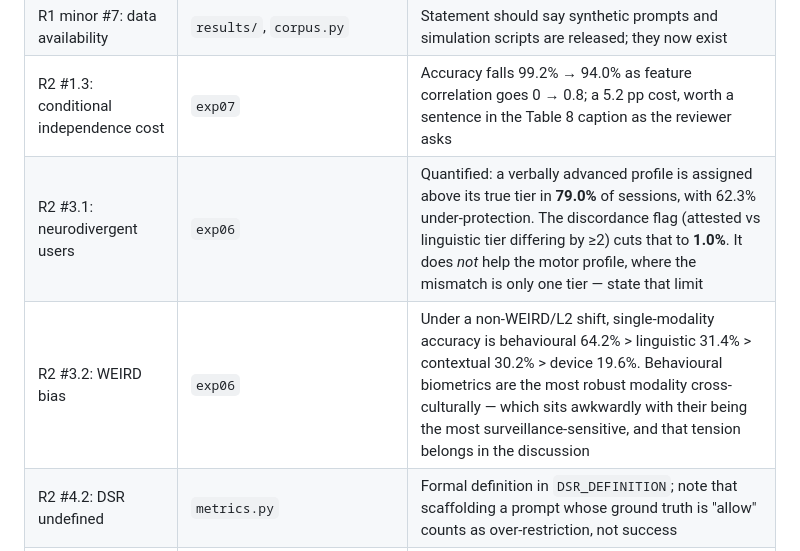
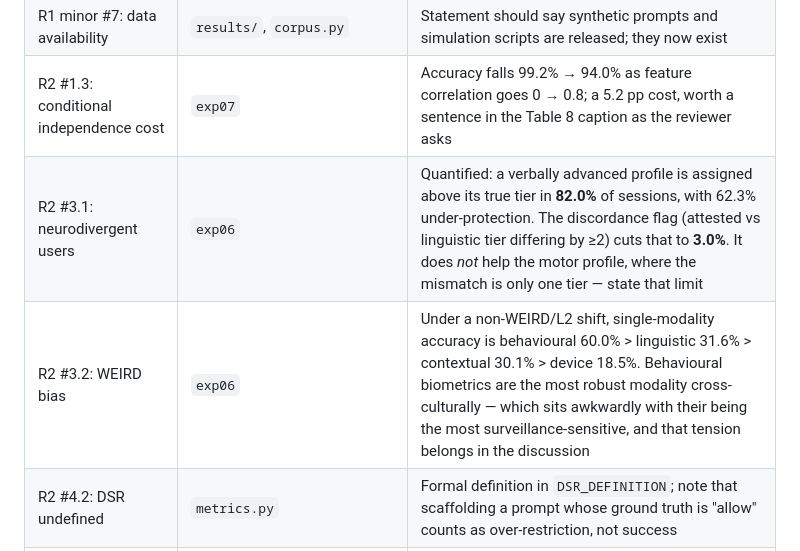
Before and after one commit to Abraheem13/safenest, a Markdown page: REVISION_NOTES.md, the part around the change. Rendered like a GitHub page.

Commit message:
Sync stale exp06 figures in revision notes

```diff
--- a/REVISION_NOTES.md
+++ b/REVISION_NOTES.md
@@ -132,8 +132,8 @@ residual errors fall to t1 (the fail-safe floor), i.e. they are over-protection.
 | R1 minor #6: over-restriction for advanced young learners | `exp04`, `exp06` | NPL over-restricts 20.6% against the rubric, concentrated in code/essay at t2; the no-Socratic ablation more than doubles it to 44.0%, which is the evidence that the Socratic mechanism earns its place |
 | R1 minor #7: data availability | `results/`, `corpus.py` | Statement should say synthetic prompts and simulation scripts are released; they now exist |
 | R2 #1.3: conditional independence cost | `exp07` | Accuracy falls 99.2% → 94.0% as feature correlation goes 0 → 0.8; a 5.2 pp cost, worth a sentence in the Table 8 caption as the reviewer asks |
-| R2 #3.1: neurodivergent users | `exp06` | Quantified: a verbally advanced profile is assigned above its true tier in **79.0%** of sessions, with 62.3% under-protection. The discordance flag (attested vs linguistic tier differing by ≥2) cuts that to **1.0%**. It does *not* help the motor profile, where the mismatch is only one tier — state that limit |
-| R2 #3.2: WEIRD bias | `exp06` | Under a non-WEIRD/L2 shift, single-modality accuracy is behavioural 64.2% > linguistic 31.4% > contextual 30.2% > device 19.6%. Behavioural biometrics are the most robust modality cross-culturally — which sits awkwardly with their being the most surveillance-sensitive, and that tension belongs in the discussion |
+| R2 #3.1: neurodivergent users | `exp06` | Quantified: a verbally advanced profile is assigned above its true tier in **82.0%** of sessions, with 62.3% under-protection. The discordance flag (attested vs linguistic tier differing by ≥2) cuts that to **3.0%**. It does *not* help the motor profile, where the mismatch is only one tier — state that limit |
+| R2 #3.2: WEIRD bias | `exp06` | Under a non-WEIRD/L2 shift, single-modality accuracy is behavioural 60.0% > linguistic 31.6% > contextual 30.1% > device 18.5%. Behavioural biometrics are the most robust modality cross-culturally — which sits awkwardly with their being the most surveillance-sensitive, and that tension belongs in the discussion |
 | R2 #4.2: DSR undefined | `metrics.py` | Formal definition in `DSR_DEFINITION`; note that scaffolding a prompt whose ground truth is "allow" counts as over-restriction, not success |
 | R2 #4.3: "stagnation" undefined | `socratic.py` | Defined as expected one-step gain below `stagnation_threshold = 0.02` |
 | R2 minor: LTL worked example | `tests/test_invariants.py` | Invariant II is checked over 2,000 random traces with tier upgrades; Invariant IV by exhaustive analysis of all 15 single- and pairwise-layer failures |
```
